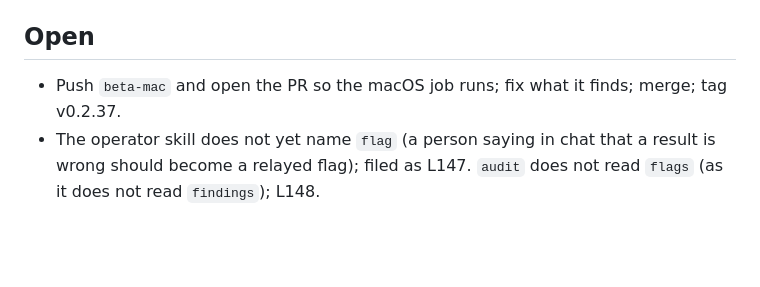
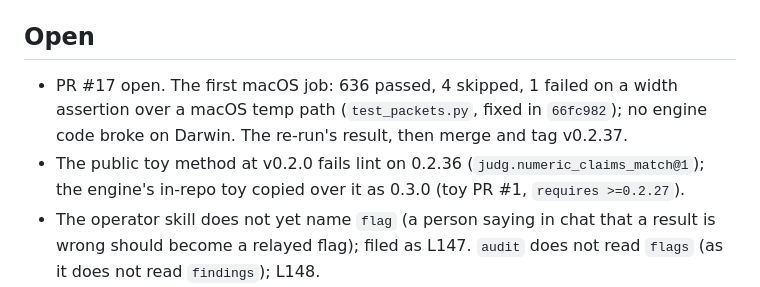
Before and after one commit to santangelo-lab/stringency, a Markdown page: notes/2026-11-03-2100-beta-package-engine.md, the part around the change. Drawn GitHub-style; blank space fills up the shorter version.

Commit message:
notes: the first macOS job's result; the toy 0.3.0 sync
Co-Authored-By: Claude Fable 5.1 <noreply@anthropic.com>
Claude-Session: https://claude.ai/code/session_014pZtARHR9U4P9eSFRwNgtK

```diff
--- a/notes/2026-11-03-2100-beta-package-engine.md
+++ b/notes/2026-11-03-2100-beta-package-engine.md
@@ -44,7 +44,11 @@ what the bundle reads, and the after-delivery flag. Branch `beta-mac`.
 
 ## Open
 
-- Push `beta-mac` and open the PR so the macOS job runs; fix what it finds; merge; tag v0.2.37.
+- PR #17 open. The first macOS job: 636 passed, 4 skipped, 1 failed on a width assertion over a
+  macOS temp path (`test_packets.py`, fixed in `66fc982`); no engine code broke on Darwin. The
+  re-run's result, then merge and tag v0.2.37.
+- The public toy method at v0.2.0 fails lint on 0.2.36 (`judg.numeric_claims_match@1`); the
+  engine's in-repo toy copied over it as 0.3.0 (toy PR #1, `requires >=0.2.27`).
 - The operator skill does not yet name `flag` (a person saying in chat that a result is wrong
   should become a relayed flag); filed as L147. `audit` does not read `flags` (as it does not
   read `findings`); L148.
```
